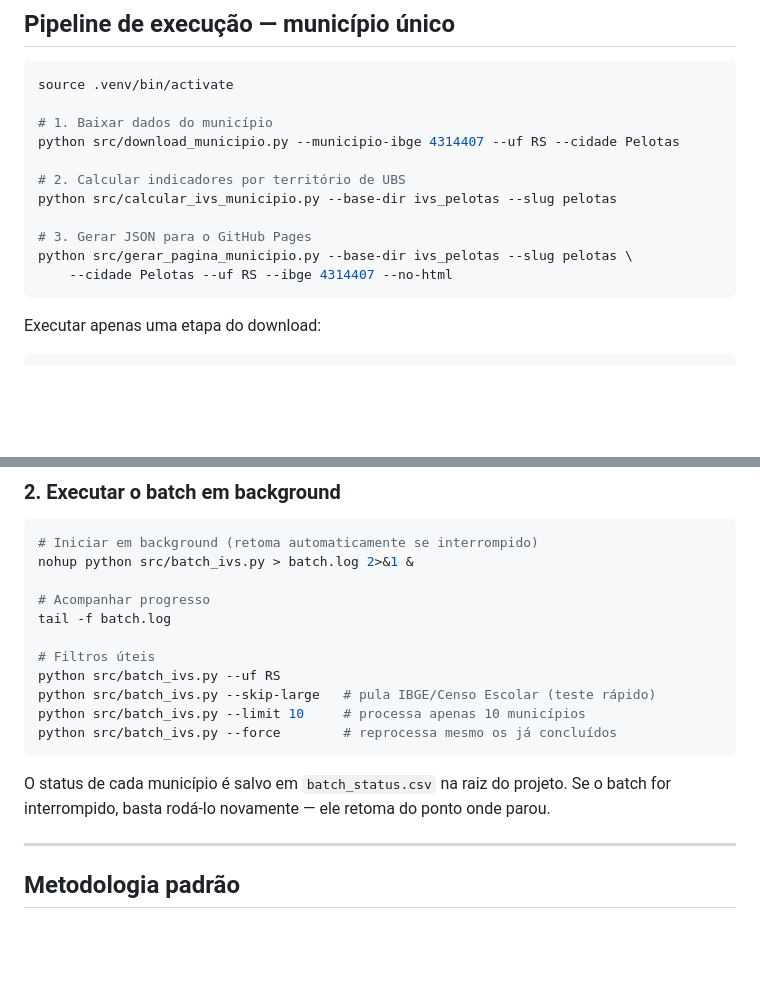
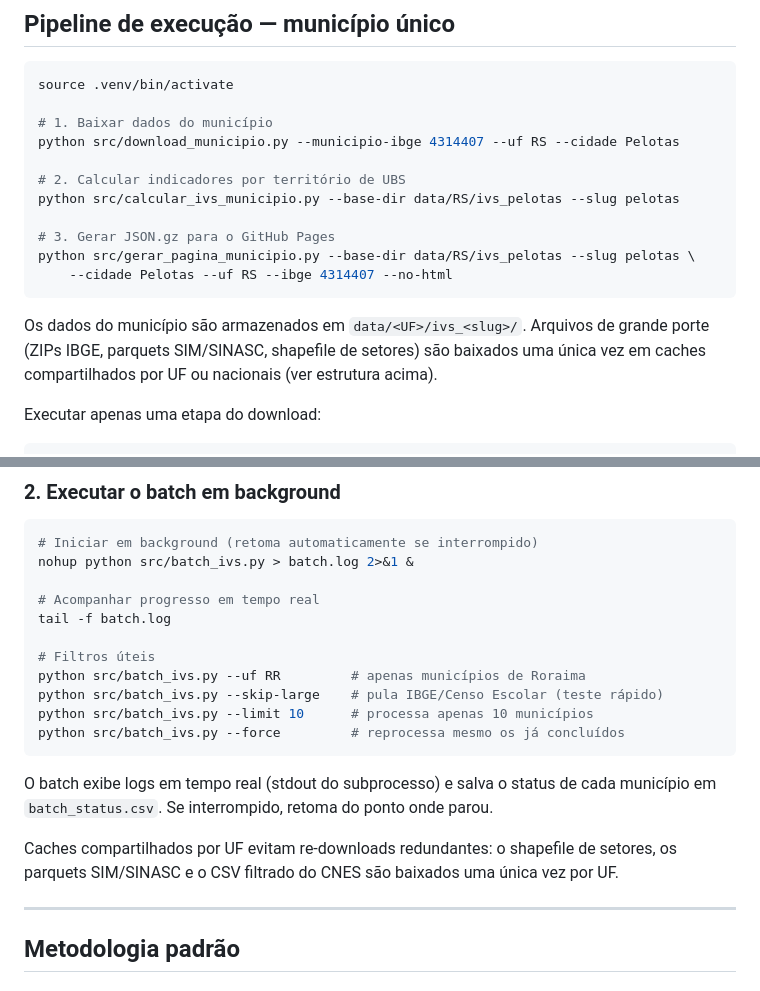
Before and after one commit to noharm-ai/ivs-ubs, a Markdown page: README.md, 2 parts joined by grey strips. Drawn GitHub-style; blank space fills up the shorter version.

````diff
--- a/README.md
+++ b/README.md
@@ -79,12 +90,16 @@ source .venv/bin/activate
 python src/download_municipio.py --municipio-ibge 4314407 --uf RS --cidade Pelotas
 
 # 2. Calcular indicadores por território de UBS
-python src/calcular_ivs_municipio.py --base-dir ivs_pelotas --slug pelotas
+python src/calcular_ivs_municipio.py --base-dir data/RS/ivs_pelotas --slug pelotas
 
-# 3. Gerar JSON para o GitHub Pages
-python src/gerar_pagina_municipio.py --base-dir ivs_pelotas --slug pelotas \
+# 3. Gerar JSON.gz para o GitHub Pages
+python src/gerar_pagina_municipio.py --base-dir data/RS/ivs_pelotas --slug pelotas \
     --cidade Pelotas --uf RS --ibge 4314407 --no-html
 ```
+
+Os dados do município são armazenados em `data/<UF>/ivs_<slug>/`.
+Arquivos de grande porte (ZIPs IBGE, parquets SIM/SINASC, shapefile de setores) são
+baixados uma única vez em caches compartilhados por UF ou nacionais (ver estrutura acima).
 
 Executar apenas uma etapa do download:
 
@@ -121,18 +136,21 @@ Resultado salvo em `src/data/municipios_com_ubs.csv`.
 # Iniciar em background (retoma automaticamente se interrompido)
 nohup python src/batch_ivs.py > batch.log 2>&1 &
 
-# Acompanhar progresso
+# Acompanhar progresso em tempo real
 tail -f batch.log
 
 # Filtros úteis
-python src/batch_ivs.py --uf RS
-python src/batch_ivs.py --skip-large   # pula IBGE/Censo Escolar (teste rápido)
-python src/batch_ivs.py --limit 10     # processa apenas 10 municípios
-python src/batch_ivs.py --force        # reprocessa mesmo os já concluídos
+python src/batch_ivs.py --uf RR         # apenas municípios de Roraima
+python src/batch_ivs.py --skip-large    # pula IBGE/Censo Escolar (teste rápido)
+python src/batch_ivs.py --limit 10      # processa apenas 10 municípios
+python src/batch_ivs.py --force         # reprocessa mesmo os já concluídos
 ```
 
-O status de cada município é salvo em `batch_status.csv` na raiz do projeto.
-Se o batch for interrompido, basta rodá-lo novamente — ele retoma do ponto onde parou.
+O batch exibe logs em tempo real (stdout do subprocesso) e salva o status de cada
+município em `batch_status.csv`. Se interrompido, retoma do ponto onde parou.
+
+Caches compartilhados por UF evitam re-downloads redundantes: o shapefile de setores,
+os parquets SIM/SINASC e o CSV filtrado do CNES são baixados uma única vez por UF.
 
 ---
 
````
Also changed, not shown: other parts of README.md (+42 -17 lines), CLAUDE.md (+62 -32 lines).
